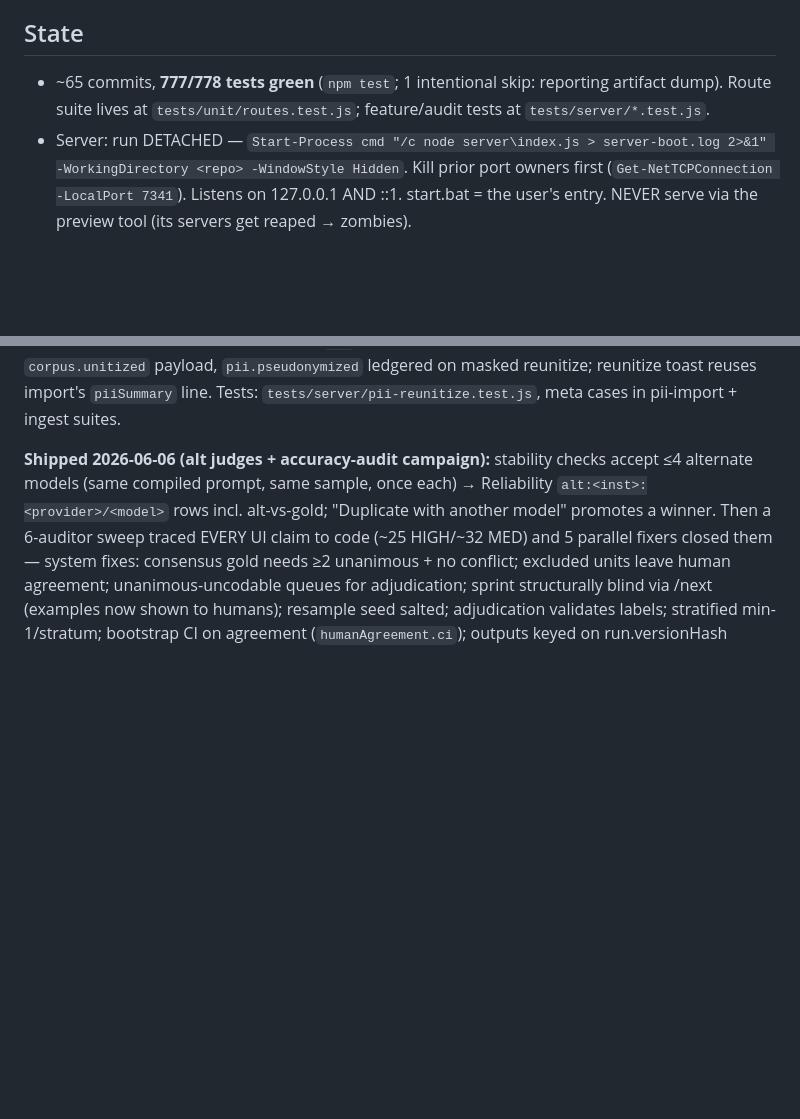
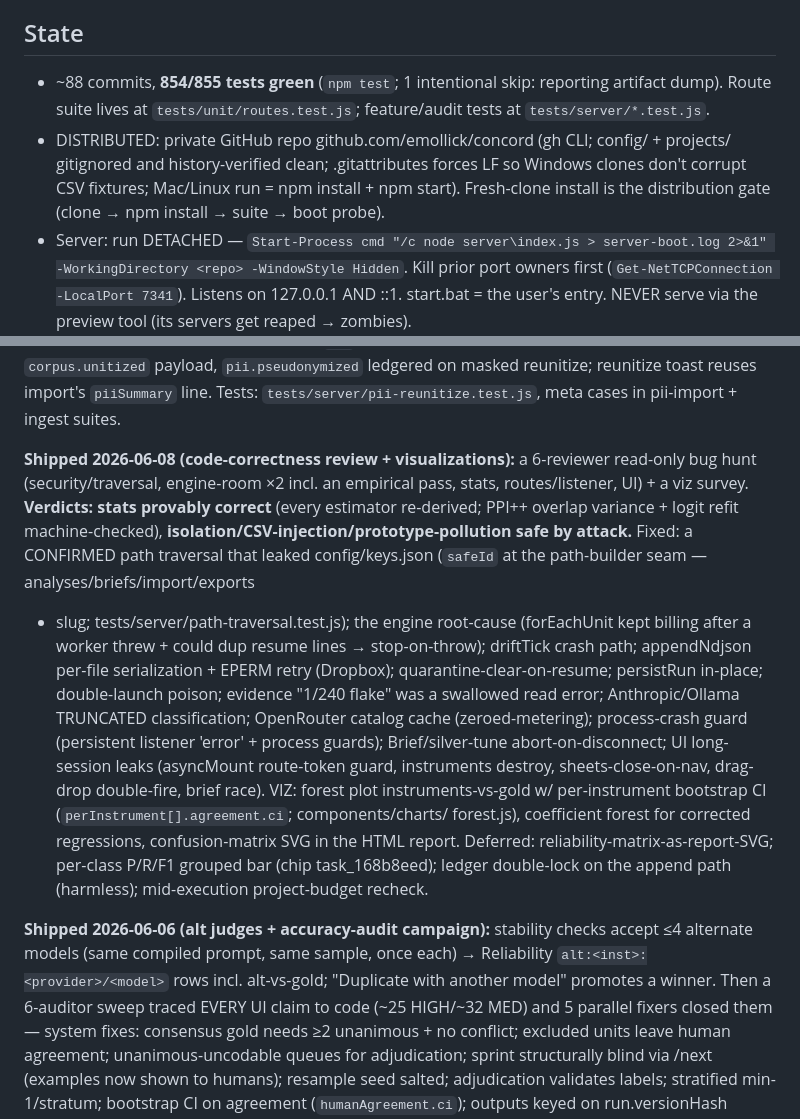
Before and after one commit to octo-source/concord, a Markdown page: docs/SESSION-NOTES.md, 2 parts joined by grey strips. Drawn GitHub-style; blank space fills up the shorter version.

Commit message:
docs: record the code-correctness review + visualization wave in session notes
Co-Authored-By: Claude Opus 4.8 <noreply@anthropic.com>

```diff
--- a/docs/SESSION-NOTES.md
+++ b/docs/SESSION-NOTES.md
@@ -6,8 +6,12 @@ READ THIS FIRST when resuming. Companion docs: `docs/plans/2026-06-05-concord-v1
 
 ## State
 
-- ~65 commits, **777/778 tests green** (`npm test`; 1 intentional skip: reporting artifact dump). Route suite
+- ~88 commits, **854/855 tests green** (`npm test`; 1 intentional skip: reporting artifact dump). Route suite
   lives at `tests/unit/routes.test.js`; feature/audit tests at `tests/server/*.test.js`.
+- DISTRIBUTED: private GitHub repo github.com/emollick/concord (gh CLI; config/ + projects/ gitignored and
+  history-verified clean; .gitattributes forces LF so Windows clones don't corrupt CSV fixtures; Mac/Linux
+  run = npm install + npm start). Fresh-clone install is the distribution gate (clone → npm install → suite →
+  boot probe).
 - Server: run DETACHED — `Start-Process cmd "/c node server\index.js > server-boot.log 2>&1" -WorkingDirectory <repo> -WindowStyle Hidden`. Kill prior port owners first (`Get-NetTCPConnection -LocalPort 7341`). Listens on 127.0.0.1 AND ::1. start.bat = the user's entry. NEVER serve via the preview tool (its servers get reaped → zombies).
 - After every server change: restart detached + tell Ethan to FULL-reload (Ctrl+F5).
 - His projects on disk: `test-2` (favorite_books_people.csv; ordinal construct "Book Enthusiasm Level"; gold set `gs_mq1y81ut0j0zz658oe` in adjudication; one complete gemini run), `new-survey` (Gender for Tech.xlsx, reunitized to abouttxt). OpenRouter key in config/keys.json (he will rotate it).
@@ -38,6 +42,23 @@ VAULT_CONFLICT rather than reminting tokens; counts = what THIS pass found/repla
 masking already covered the promoted column); `pii` rides reunitize response + derived entry +
 `corpus.unitized` payload, `pii.pseudonymized` ledgered on masked reunitize; reunitize toast reuses import's
 `piiSummary` line. Tests: `tests/server/pii-reunitize.test.js`, meta cases in pii-import + ingest suites.
+
+**Shipped 2026-06-08 (code-correctness review + visualizations):** a 6-reviewer read-only bug hunt
+(security/traversal, engine-room ×2 incl. an empirical pass, stats, routes/listener, UI) + a viz survey.
+**Verdicts: stats provably correct** (every estimator re-derived; PPI++ overlap variance + logit refit
+machine-checked), **isolation/CSV-injection/prototype-pollution safe by attack.** Fixed: a CONFIRMED path
+traversal that leaked config/keys.json (`safeId` at the path-builder seam — analyses/briefs/import/exports
++ slug; tests/server/path-traversal.test.js); the engine root-cause (forEachUnit kept billing after a
+worker threw + could dup resume lines → stop-on-throw); driftTick crash path; appendNdjson per-file
+serialization + EPERM retry (Dropbox); quarantine-clear-on-resume; persistRun in-place; double-launch
+poison; evidence "1/240 flake" was a swallowed read error; Anthropic/Ollama TRUNCATED classification;
+OpenRouter catalog cache (zeroed-metering); process-crash guard (persistent listener 'error' + process
+guards); Brief/silver-tune abort-on-disconnect; UI long-session leaks (asyncMount route-token guard,
+instruments destroy, sheets-close-on-nav, drag-drop double-fire, brief race). VIZ: forest plot
+instruments-vs-gold w/ per-instrument bootstrap CI (`perInstrument[].agreement.ci`; components/charts/
+forest.js), coefficient forest for corrected regressions, confusion-matrix SVG in the HTML report.
+Deferred: reliability-matrix-as-report-SVG; per-class P/R/F1 grouped bar (chip task_168b8eed); ledger
+double-lock on the append path (harmless); mid-execution project-budget recheck.
 
 **Shipped 2026-06-06 (alt judges + accuracy-audit campaign):** stability checks accept ≤4 alternate models
 (same compiled prompt, same sample, once each) → Reliability `alt:<inst>:<provider>/<model>` rows incl.
```
